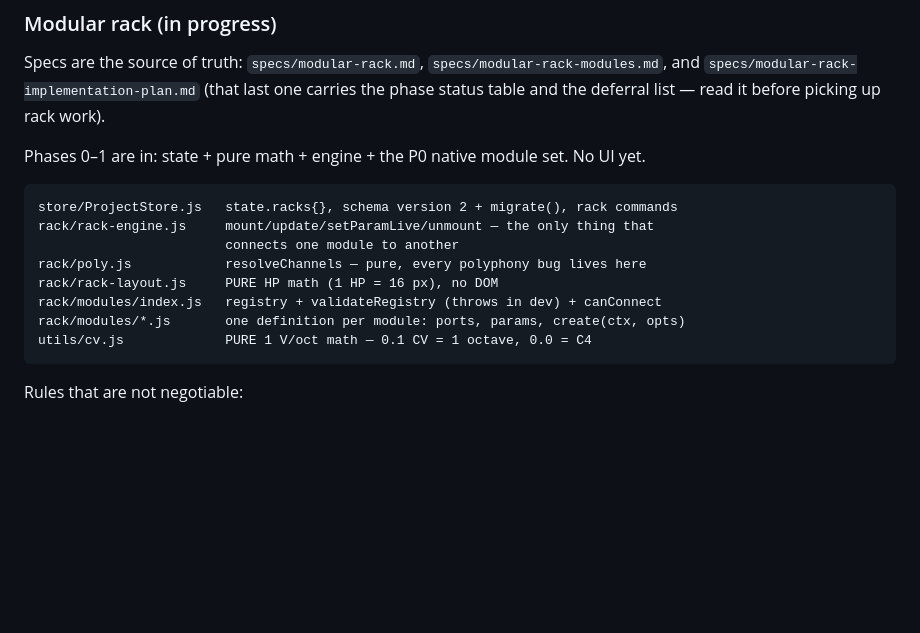
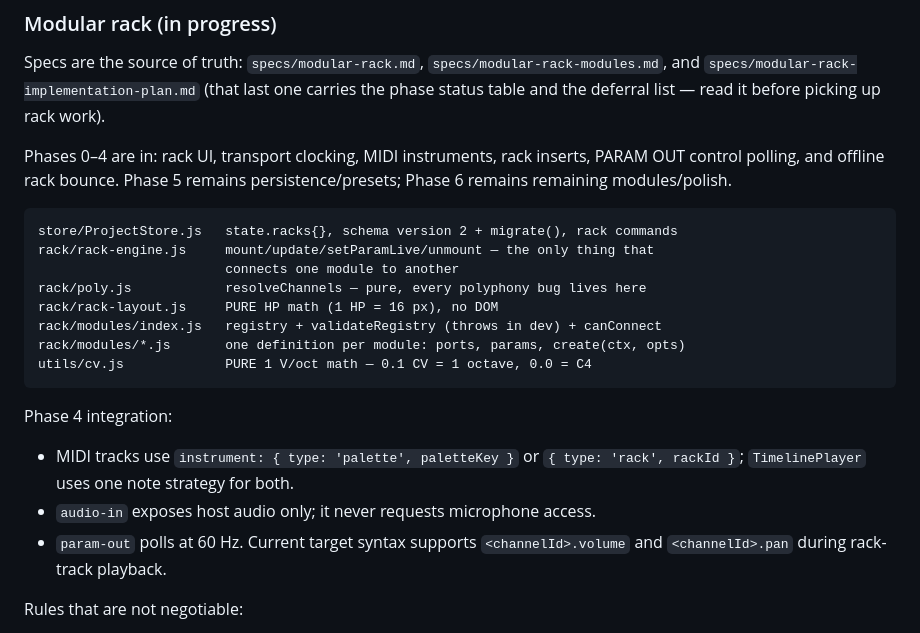
Before and after one commit to mzakhar/Audio-Tools, a Markdown page: CLAUDE.md, the part around the change. GitHub-like rendering; blank space fills up the shorter version.

Commit message:
docs(rack): record Phase 4 integration

````diff
--- a/CLAUDE.md
+++ b/CLAUDE.md
@@ -38,7 +38,9 @@ audio-engine.js → palettes.js → keyboard.js → sequencer.js → recorder.js
 
 Specs are the source of truth: `specs/modular-rack.md`, `specs/modular-rack-modules.md`, and `specs/modular-rack-implementation-plan.md` (that last one carries the phase status table and the deferral list — read it before picking up rack work).
 
-Phases 0–1 are in: state + pure math + engine + the P0 native module set. No UI yet.
+Phases 0–4 are in: rack UI, transport clocking, MIDI instruments, rack
+inserts, PARAM OUT control polling, and offline rack bounce. Phase 5 remains
+persistence/presets; Phase 6 remains remaining modules/polish.
 
 ```
 store/ProjectStore.js   state.racks{}, schema version 2 + migrate(), rack commands
@@ -50,6 +52,14 @@ rack/modules/index.js   registry + validateRegistry (throws in dev) + canConnect
 rack/modules/*.js       one definition per module: ports, params, create(ctx, opts)
 utils/cv.js             PURE 1 V/oct math — 0.1 CV = 1 octave, 0.0 = C4
 ```
+
+Phase 4 integration:
+
+- MIDI tracks use `instrument: { type: 'palette', paletteKey }` or
+  `{ type: 'rack', rackId }`; `TimelinePlayer` uses one note strategy for both.
+- `audio-in` exposes host audio only; it never requests microphone access.
+- `param-out` polls at 60 Hz. Current target syntax supports
+  `<channelId>.volume` and `<channelId>.pan` during rack-track playback.
 
 Rules that are not negotiable:
 
````
Also changed, not shown: specs/modular-rack-implementation-plan.md (+1 -1 lines).
